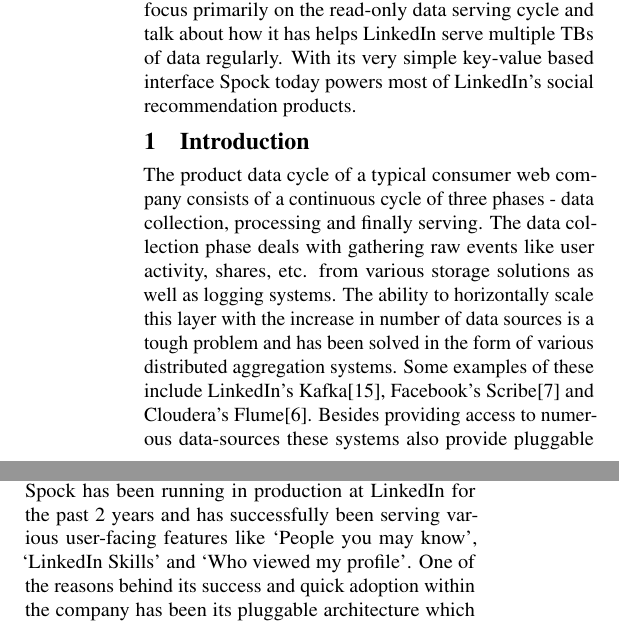
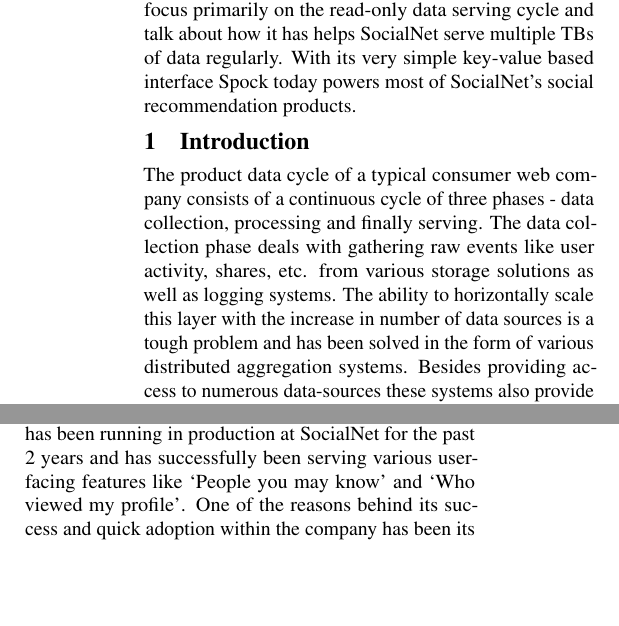
Before and after one commit to afeinberg/read-only-paper, a LaTeX paper (voldemort.tex, which reads intro.tex): two parts of the columns of page 1 of 14, joined at a grey line, cut so that both start at the same text, the shorter picture padded with empty space. Compiled offline with pdfLaTeX; a LaTeX package or settings file that is missing is left out.

Commit message:
Added data for call distribution. Changed all references of LinkedIn to \linkedin{}

```diff
--- a/intro.tex
+++ b/intro.tex
@@ -1,8 +1,8 @@
 % ========================== INTRODUCTION ==========================================
 \section{Introduction}
 \label{sec:introduction}
-The product data cycle of a typical consumer web company consists of a continuous cycle of three phases - data collection, processing and finally serving. The data collection phase deals with gathering raw events like user activity, shares, etc. from various storage solutions as well as logging systems. The ability to horizontally scale this layer with the increase in number of data sources is a tough problem and has been solved in the form of various distributed aggregation systems. Some examples of these include LinkedIn's Kafka\cite{kafka}, Facebook's Scribe\cite{scribe} and Cloudera's Flume\cite{flume}. Besides providing access to numerous data-sources these systems also provide pluggable sink interfaces, in particular the ability to push the data into batch processing systems like Hadoop (in particular HDFS)\cite{hadoop}. The Hadoop ecosystem then in-turn provides a diverse offering of query languages thereby providing the ability to run complex product driven algorithms as batch jobs. The size of the output generated by these jobs can end up being really massive. For example in the context of social networks, most algorithms tend to derive relationships between items (where items could be users or any other important facet). This sparse relationship data can get really huge when dealing with millions of items. The end goal of most of this processing is to surface insights which can then be provided back to the user. For the same we need a system which is capable of consuming this batched data while still serving the existing in-coming requests with minimum performance hit.
+The product data cycle of a typical consumer web company consists of a continuous cycle of three phases - data collection, processing and finally serving. The data collection phase deals with gathering raw events like user activity, shares, etc. from various storage solutions as well as logging systems. The ability to horizontally scale this layer with the increase in number of data sources is a tough problem and has been solved in the form of various distributed aggregation systems. Besides providing access to numerous data-sources these systems also provide pluggable sink interfaces, in particular the ability to push the data into batch processing systems like Hadoop (in particular HDFS)\cite{hadoop}. The Hadoop ecosystem then in-turn provides a diverse offering of query languages thereby providing the ability to run complex product driven algorithms as batch jobs. The size of the output generated by these jobs can end up being really massive. For example in the context of social networks, most algorithms tend to derive relationships between items (where items could be users or any other important facet). This sparse relationship data can get really huge when dealing with millions of items. The end goal of most of this processing is to surface insights which can then be provided back to the user. For the same we need a system which is capable of consuming this batched data while still serving the existing in-coming requests with minimum performance hit.
 
-In this paper we talk about our solution for the last phase of this cycle, called Project \projectname{}, and how it fits into our product ecosystem. The tricky part of this system is the efficient movement of large amounts of the data, especially since we have constraints to refresh these `insights' on a near daily basis. At LinkedIn our largest cluster serves multiple TBs of data, while loading around 3 TBs of new data to the site every day. Another important feature that we wanted our system to support was the ability to deliver results under failure scenarios. We also built the system with horizontally scalability in mind so as to support addition of new products immediately. \projectname{} has been running in production at LinkedIn for the past 2 years and has successfully been serving various user-facing features like `People you may know', `LinkedIn Skills' and `Who viewed my profile'. One of the reasons behind its success and quick adoption within the company has been its pluggable architecture which makes it easy to test. Also having a simple key-value based API has allowed our engineers to quickly iterate thereby now resulting in over 100 features (stores) on our largest cluster.
+In this paper we talk about our solution for the last phase of this cycle, called Project \projectname{}, and how it fits into our product ecosystem. The tricky part of this system is the efficient movement of large amounts of the data, especially since we have constraints to refresh these `insights' on a near daily basis. At \linkedin{} our largest cluster serves multiple TBs of data, while loading around 3 TBs of new data to the site every day. Another important feature that we wanted our system to support was the ability to deliver results under failure scenarios. We also built the system with horizontally scalability in mind so as to support addition of new products immediately. \projectname{} has been running in production at \linkedin{} for the past 2 years and has successfully been serving various user-facing features like `People you may know' and `Who viewed my profile'. One of the reasons behind its success and quick adoption within the company has been its pluggable architecture which makes it easy to test. Also having a simple key-value based API has allowed our engineers to quickly iterate thereby now resulting in over 100 features (stores) on our largest cluster.
 
-The rest of the paper has been structured into 5 sections. In Section \ref{sec:related_work} we talk about some of the existing solutions and how it compares with \projectname{}'s design. The next section, Section \ref{sec:system_architecture},  talks about our system architecture and its evolution. \projectname{} is heavily inspired from Amazon's Dynamo\cite{dynamo} and was hence initially designed to only support the fast online read/write load. But its extensible storage layer allowed us to quickly build our own custom read-only storage engine and integrate with the offline data cycle. Section \ref{sec:read_only} goes into details about the storage engine specifics and the various design decisions we made while building it. In Section \ref{sec:benchmark} we give details about our experiences while using \projectname{} at LinkedIn, along with some performance results. We finally discuss some of our future work and conclude in Section \ref{sec:conclusion}.
+The rest of the paper has been structured into 5 sections. In Section \ref{sec:related_work} we talk about some of the existing solutions and how it compares with \projectname{}'s design. The next section, Section \ref{sec:system_architecture},  talks about our system architecture and its evolution. \projectname{} is heavily inspired from Amazon's Dynamo\cite{dynamo} and was hence initially designed to only support the fast online read/write load. But its extensible storage layer allowed us to quickly build our own custom read-only storage engine and integrate with the offline data cycle. Section \ref{sec:read_only} goes into details about the storage engine specifics and the various design decisions we made while building it. In Section \ref{sec:benchmark} we give details about our experiences while using \projectname{} at \linkedin{}, along with some performance results. We finally discuss some of our future work and conclude in Section \ref{sec:conclusion}.
--- a/voldemort.tex
+++ b/voldemort.tex
@@ -131,7 +131,7 @@
 \begin{abstract}
 Many internet based companies have started building analytics products backed by computationally intensive data-mining algorithms. One of the important system requirements for these products is the ability to present these results to the end user under strict latency constraints. A good systems practice to achieve this is by decoupling the computation layer from the serving layer. MapReduce paradigm, through the open-source solution Hadoop, has seen a wide spread adoption as the perfect solution for the computation layer. But it is the current serving layers which haven't been able to keep up and deal with the consumption of these massive data-sets without affecting serving performance.
 
-In this paper we present a fast serving and storage layer called Project \projectname{} which addresses this problem by offloading the index construction to the computation layer. We have built and open-sourced this distributed and fault-tolerant layer with the ability to serve both read-write and read-only batch computed data. In this paper we will focus primarily on the read-only data serving cycle and talk about how it has helps LinkedIn serve multiple TBs of data regularly. With its very simple key-value based interface \projectname{} today powers most of LinkedIn's social recommendation products.
+In this paper we present a fast serving and storage layer called Project \projectname{} which addresses this problem by offloading the index construction to the computation layer. We have built and open-sourced this distributed and fault-tolerant layer with the ability to serve both read-write and read-only batch computed data. In this paper we will focus primarily on the read-only data serving cycle and talk about how it has helps \linkedin{} serve multiple TBs of data regularly. With its very simple key-value based interface \projectname{} today powers most of \linkedin{}'s social recommendation products.
 \end{abstract}
 
 \input intro.tex
```
Also changed, not shown: voldemort.tex (8 more changed lines), 3 other files.
